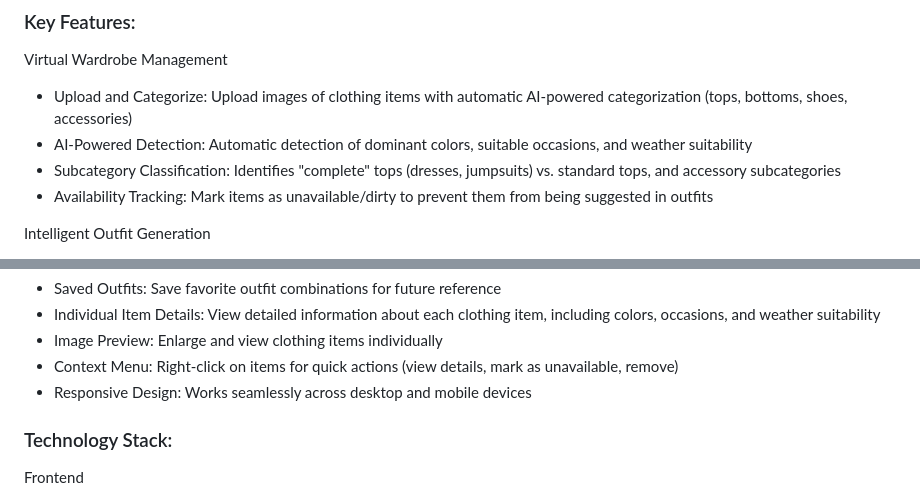
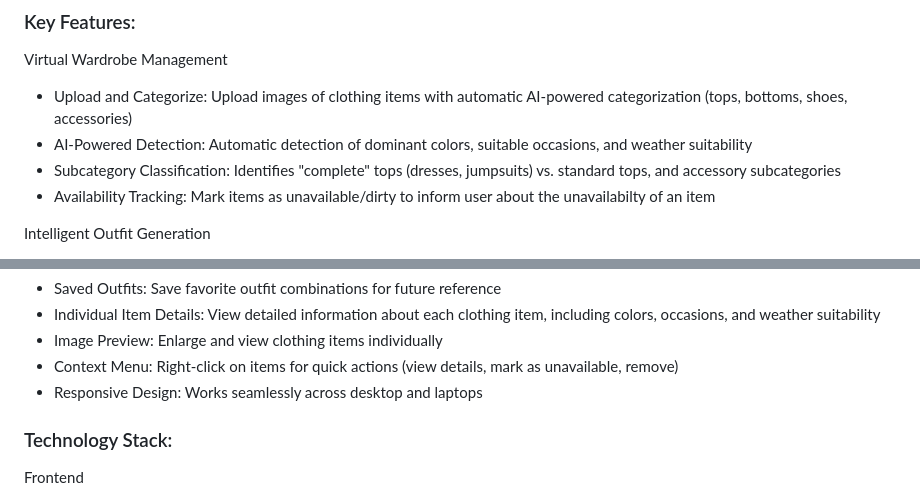
Before and after one commit to kpersand2025/AesCLO, a Markdown page: README.md, 2 parts joined by grey strips. Drawn GitHub-style.

```diff
--- a/README.md
+++ b/README.md
@@ -12,7 +12,7 @@ AesCLO is a fashion-based web application designed to streamline outfit selectio
   - Upload and Categorize: Upload images of clothing items with automatic AI-powered categorization (tops, bottoms, shoes, accessories)
   - AI-Powered Detection: Automatic detection of dominant colors, suitable occasions, and weather suitability
   - Subcategory Classification: Identifies "complete" tops (dresses, jumpsuits) vs. standard tops, and accessory subcategories
-  - Availability Tracking: Mark items as unavailable/dirty to prevent them from being suggested in outfits
+  - Availability Tracking: Mark items as unavailable/dirty to inform user about the unavailabilty of an item
 
   Intelligent Outfit Generation
 
@@ -27,7 +27,7 @@ AesCLO is a fashion-based web application designed to streamline outfit selectio
   - Individual Item Details: View detailed information about each clothing item, including colors, occasions, and weather suitability
   - Image Preview: Enlarge and view clothing items individually
   - Context Menu: Right-click on items for quick actions (view details, mark as unavailable, remove)
-  - Responsive Design: Works seamlessly across desktop and mobile devices
+  - Responsive Design: Works seamlessly across desktop and laptops
 
 
 ### Technology Stack:
```
